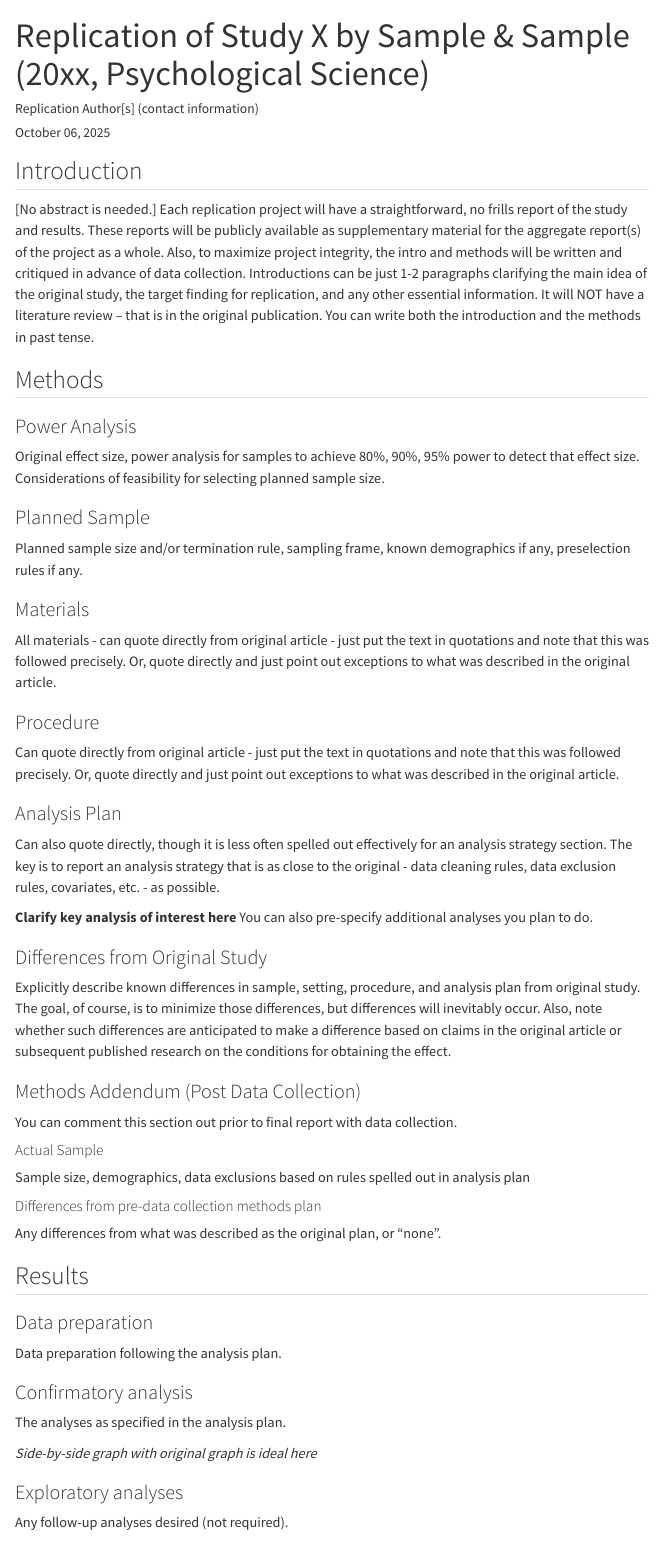
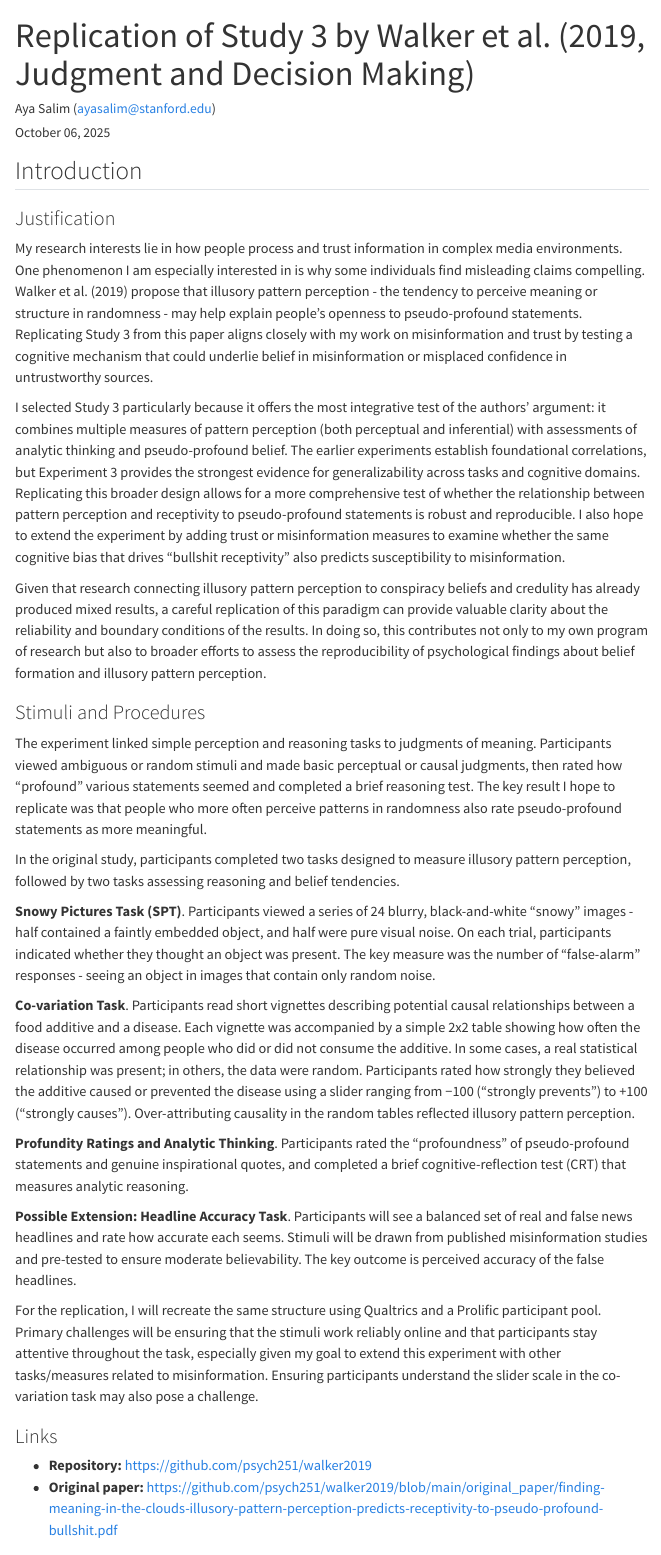
Before and after one commit to psych251/vanprooijen2018, a Quarto document (writeup/Replication Report Template.qmd): the page in a window 1100 px wide, from its top. Rendered offline with R 4.5, knitr and Pandoc in place of Quarto, with nearby package versions; menus at the side of the page are left out.

Commit message:
edited introduction of writeup

```diff
--- a/writeup/Replication Report Template.qmd
+++ b/writeup/Replication Report Template.qmd
@@ -1,6 +1,6 @@
 ---
-title: "Replication of Study X by Sample & Sample (20xx, Psychological Science)"
-author: "Replication Author[s] (contact information)"
+title: "Replication of Study 3 by Walker et al. (2019, Judgment and Decision Making)"
+author: "Aya Salim (ayasalim@stanford.edu)"
 date: "`r format(Sys.time(), '%B %d, %Y')`"
 format:
   html:
@@ -8,11 +8,36 @@ format:
     toc_depth: 3
 ---
 
-<!-- Replication reports should all use this template to standardize reporting across projects.  These reports will be public supplementary materials that accompany the summary report(s) of the aggregate results. -->
-
 ## Introduction
 
-[No abstract is needed.]  Each replication project will have a straightforward, no frills report of the study and results.  These reports will be publicly available as supplementary material for the aggregate report(s) of the project as a whole.  Also, to maximize project integrity, the intro and methods will be written and critiqued in advance of data collection.  Introductions can be just 1-2 paragraphs clarifying the main idea of the original study, the target finding for replication, and any other essential information.  It will NOT have a literature review -- that is in the original publication. You can write both the introduction and the methods in past tense.
+### Justification
+
+My research interests lie in how people process and trust information in complex media environments. One phenomenon I am especially interested in is why some individuals find misleading claims compelling. Walker et al. (2019) propose that illusory pattern perception - the tendency to perceive meaning or structure in randomness - may help explain people’s openness to pseudo-profound statements. Replicating Study 3 from this paper aligns closely with my work on misinformation and trust by testing a cognitive mechanism that could underlie belief in misinformation or misplaced confidence in untrustworthy sources.
+
+I selected Study 3 particularly because it offers the most integrative test of the authors' argument: it combines multiple measures of pattern perception (both perceptual and inferential) with assessments of analytic thinking and pseudo-profound belief. The earlier experiments establish foundational correlations, but Experiment 3 provides the strongest evidence for generalizability across tasks and cognitive domains. Replicating this broader design allows for a more comprehensive test of whether the relationship between pattern perception and receptivity to pseudo-profound statements is robust and reproducible. I also hope to extend the experiment by adding trust or misinformation measures to examine whether the same cognitive bias that drives "bullshit receptivity" also predicts susceptibility to misinformation.
+
+Given that research connecting illusory pattern perception to conspiracy beliefs and credulity has already produced mixed results, a careful replication of this paradigm can provide valuable clarity about the reliability and boundary conditions of the results. In doing so, this contributes not only to my own program of research but also to broader efforts to assess the reproducibility of psychological findings about belief formation and illusory pattern perception.
+
+### Stimuli and Procedures
+
+The experiment linked simple perception and reasoning tasks to judgments of meaning. Participants viewed ambiguous or random stimuli and made basic perceptual or causal judgments, then rated how “profound” various statements seemed and completed a brief reasoning test. The key result I hope to replicate was that people who more often perceive patterns in randomness also rate pseudo-profound statements as more meaningful.
+
+In the original study, participants completed two tasks designed to measure illusory pattern perception, followed by two tasks assessing reasoning and belief tendencies.
+
+**Snowy Pictures Task (SPT)**. Participants viewed a series of 24 blurry, black-and-white “snowy” images - half contained a faintly embedded object, and half were pure visual noise. On each trial, participants indicated whether they thought an object was present. The key measure was the number of "false-alarm" responses - seeing an object in images that contain only random noise.
+
+**Co-variation Task**. Participants read short vignettes describing potential causal relationships between a food additive and a disease. Each vignette was accompanied by a simple 2x2 table showing how often the disease occurred among people who did or did not consume the additive. In some cases, a real statistical relationship was present; in others, the data were random. Participants rated how strongly they believed the additive caused or prevented the disease using a slider ranging from −100 ("strongly prevents") to +100 ("strongly causes"). Over-attributing causality in the random tables reflected illusory pattern perception.
+
+**Profundity Ratings and Analytic Thinking**. Participants rated the "profoundness" of pseudo-profound statements and genuine inspirational quotes, and completed a brief cognitive-reflection test (CRT) that measures analytic reasoning.
+
+**Possible Extension: Headline Accuracy Task**. Participants will see a balanced set of real and false news headlines and rate how accurate each seems. Stimuli will be drawn from published misinformation studies and pre-tested to ensure moderate believability. The key outcome is perceived accuracy of the false headlines.
+
+For the replication, I will recreate the same structure using Qualtrics and a Prolific participant pool. Primary challenges will be ensuring that the stimuli work reliably online and that participants stay attentive throughout the task, especially given my goal to extend this experiment with other tasks/measures related to misinformation. Ensuring participants understand the slider scale in the co-variation task may also pose a challenge.
+
+### Links
+
+- **Repository:** [https://github.com/psych251/walker2019](https://github.com/psych251/walker2019)
+- **Original paper:** [https://github.com/psych251/walker2019/blob/main/original_paper/finding-meaning-in-the-clouds-illusory-pattern-perception-predicts-receptivity-to-pseudo-profound-bullshit.pdf](https://github.com/psych251/walker2019/blob/main/original_paper/finding-meaning-in-the-clouds-illusory-pattern-perception-predicts-receptivity-to-pseudo-profound-bullshit.pdf)
 
 
 ## Methods
```
Also changed, not shown: 2 other files.
